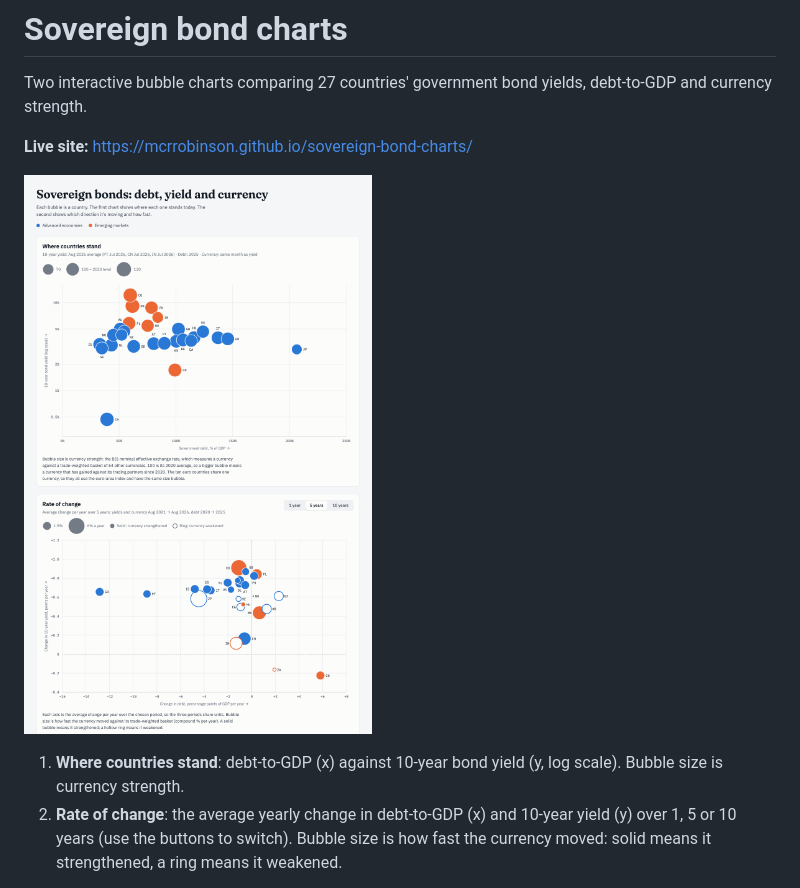
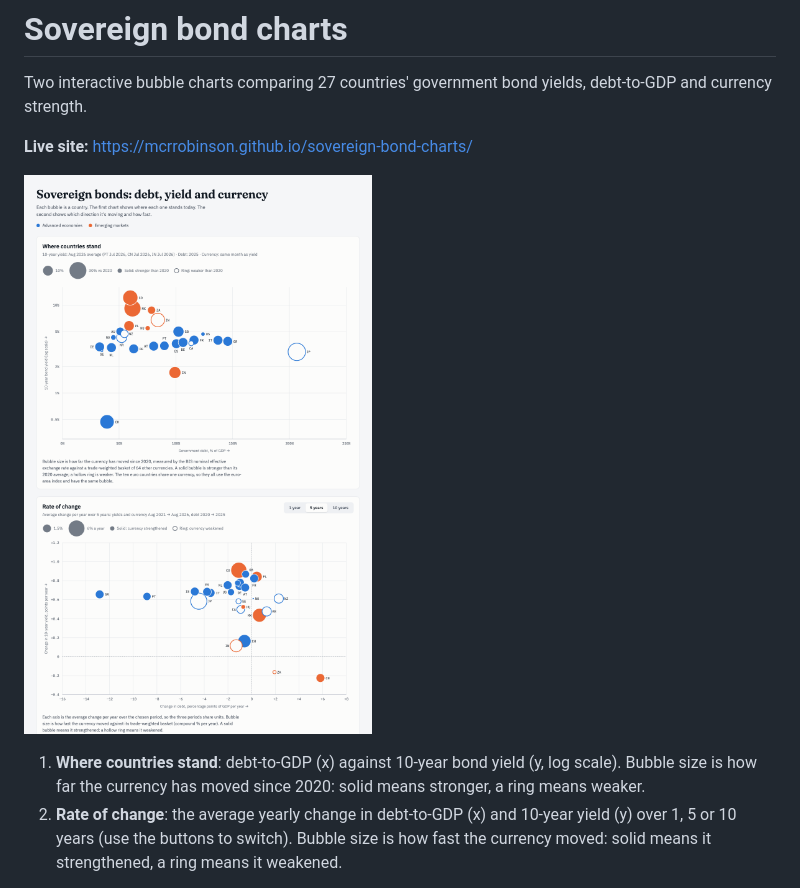
Before and after one commit to mcrrobinson/sovereign-bond-charts, a Markdown page: README.md, the part around the change. Rendered like a GitHub page; pictures changed too: docs/preview.png.

```diff
--- a/README.md
+++ b/README.md
@@ -6,7 +6,7 @@ Two interactive bubble charts comparing 27 countries' government bond yields, de
 
 ![Preview of both charts](docs/preview.png)
 
-1. **Where countries stand**: debt-to-GDP (x) against 10-year bond yield (y, log scale). Bubble size is currency strength.
+1. **Where countries stand**: debt-to-GDP (x) against 10-year bond yield (y, log scale). Bubble size is how far the currency has moved since 2020: solid means stronger, a ring means weaker.
 2. **Rate of change**: the average yearly change in debt-to-GDP (x) and 10-year yield (y) over 1, 5 or 10 years (use the buttons to switch). Bubble size is how fast the currency moved: solid means it strengthened, a ring means it weakened.
 
 Blue bubbles are advanced economies and orange bubbles are emerging markets. Hover over or tab to a bubble for exact figures; the full data is in the table at the bottom of the page.
```
Also changed, not shown: 2 other files.
